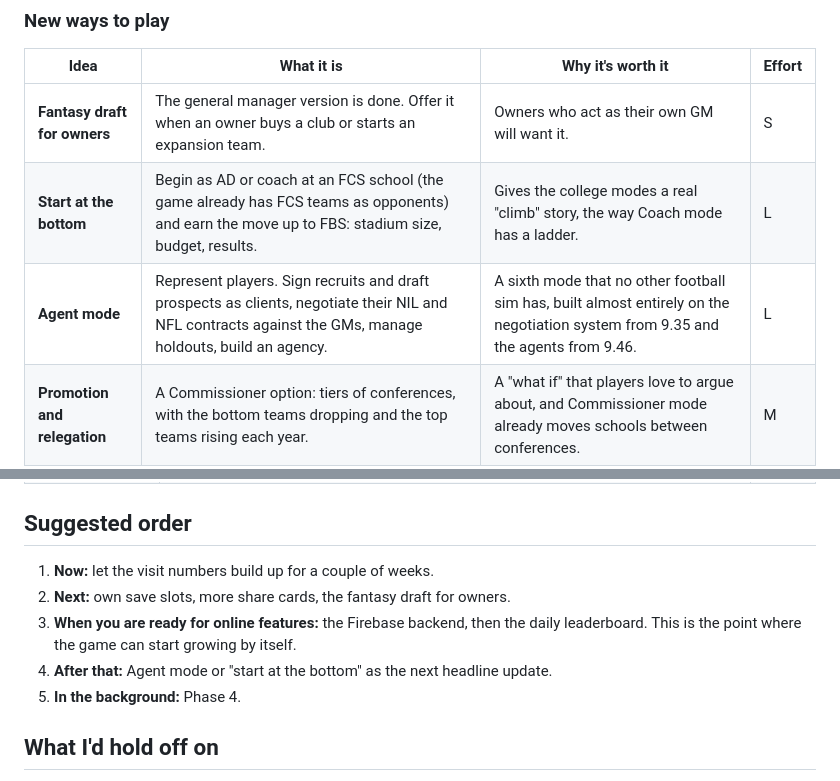
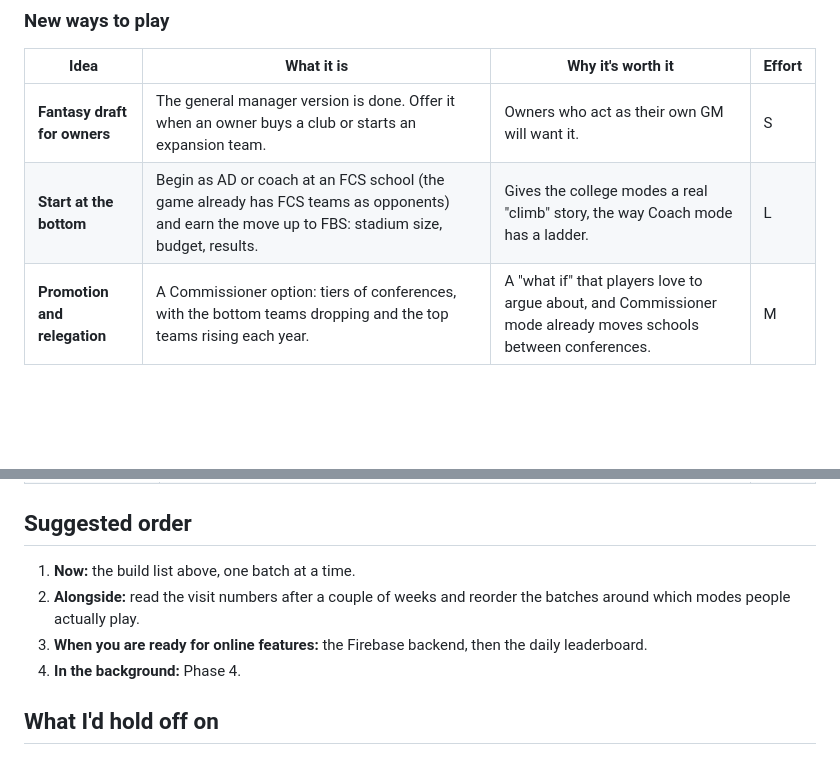
Before and after one commit to carsonmmm/cfbsim, a Markdown page: ROADMAP.md, 2 parts joined by grey strips. Rendered like a GitHub page; blank space fills up the shorter version.

```diff
--- a/ROADMAP.md
+++ b/ROADMAP.md
@@ -65,7 +86,6 @@ Listed in the order I'd build them. Each reuses systems that already exist.
 |---|---|---|---|
 | **Fantasy draft for owners** | The general manager version is done. Offer it when an owner buys a club or starts an expansion team. | Owners who act as their own GM will want it. | S |
 | **Start at the bottom** | Begin as AD or coach at an FCS school (the game already has FCS teams as opponents) and earn the move up to FBS: stadium size, budget, results. | Gives the college modes a real "climb" story, the way Coach mode has a ladder. | L |
-| **Agent mode** | Represent players. Sign recruits and draft prospects as clients, negotiate their NIL and NFL contracts against the GMs, manage holdouts, build an agency. | A sixth mode that no other football sim has, built almost entirely on the negotiation system from 9.35 and the agents from 9.46. | L |
 | **Promotion and relegation** | A Commissioner option: tiers of conferences, with the bottom teams dropping and the top teams rising each year. | A "what if" that players love to argue about, and Commissioner mode already moves schools between conferences. | M |
 | **Dynasty handoff** | When a career ends (retired, fired, sold), offer to continue in the same world in a different role: the retired player becomes a coach, the fired coach becomes an AD, the AD buys a club. | The shared world from 9.45 already keeps history. This makes it one long story across modes. | M |
 
@@ -118,11 +137,10 @@ Check each against what is already in the game before building; with 59 updates,
 
 ## Suggested order
 
-1. **Now:** let the visit numbers build up for a couple of weeks.
-2. **Next:** own save slots, more share cards, the fantasy draft for owners.
-3. **When you are ready for online features:** the Firebase backend, then the daily leaderboard. This is the point where the game can start growing by itself.
-4. **After that:** Agent mode or "start at the bottom" as the next headline update.
-5. **In the background:** Phase 4.
+1. **Now:** the build list above, one batch at a time.
+2. **Alongside:** read the visit numbers after a couple of weeks and reorder the batches around which modes people actually play.
+3. **When you are ready for online features:** the Firebase backend, then the daily leaderboard.
+4. **In the background:** Phase 4.
 
 ## What I'd hold off on
 
```
Also changed, not shown: other parts of ROADMAP.md (+21 -1 lines).
